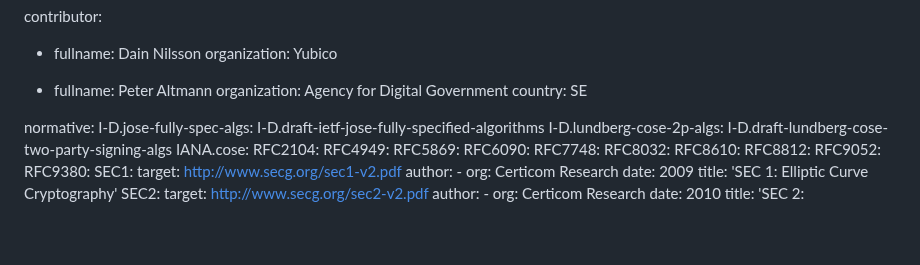
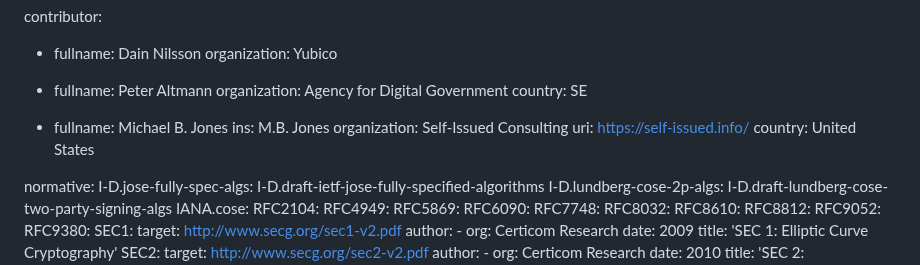
Before and after one commit to Yubico/arkg-rfc, a Markdown page: draft-bradleylundberg-cfrg-arkg.md, the part around the change. Rendered like a GitHub page; blank space fills up the shorter version.

Commit message:
Add Mike Jones to contributors

```diff
--- a/draft-bradleylundberg-cfrg-arkg.md
+++ b/draft-bradleylundberg-cfrg-arkg.md
@@ -43,6 +43,12 @@ contributor:
 - fullname: Peter Altmann
   organization: Agency for Digital Government
   country: SE
+
+- fullname: Michael B. Jones
+  ins: M.B. Jones
+  organization: Self-Issued Consulting
+  uri: https://self-issued.info/
+  country: United States
 
 normative:
   I-D.jose-fully-spec-algs: I-D.draft-ietf-jose-fully-specified-algorithms
```
